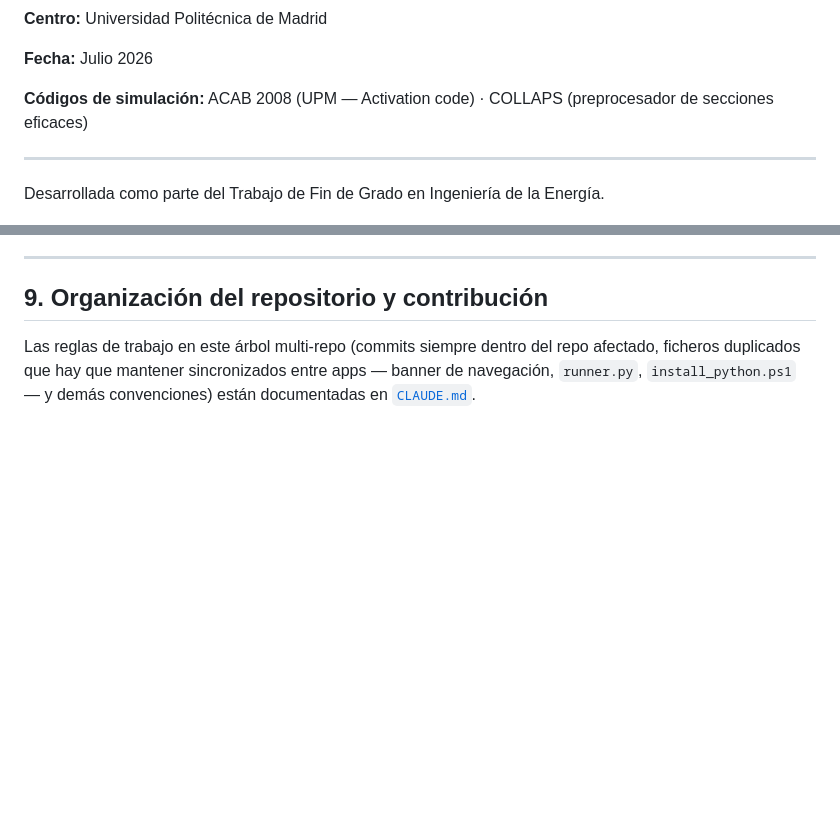
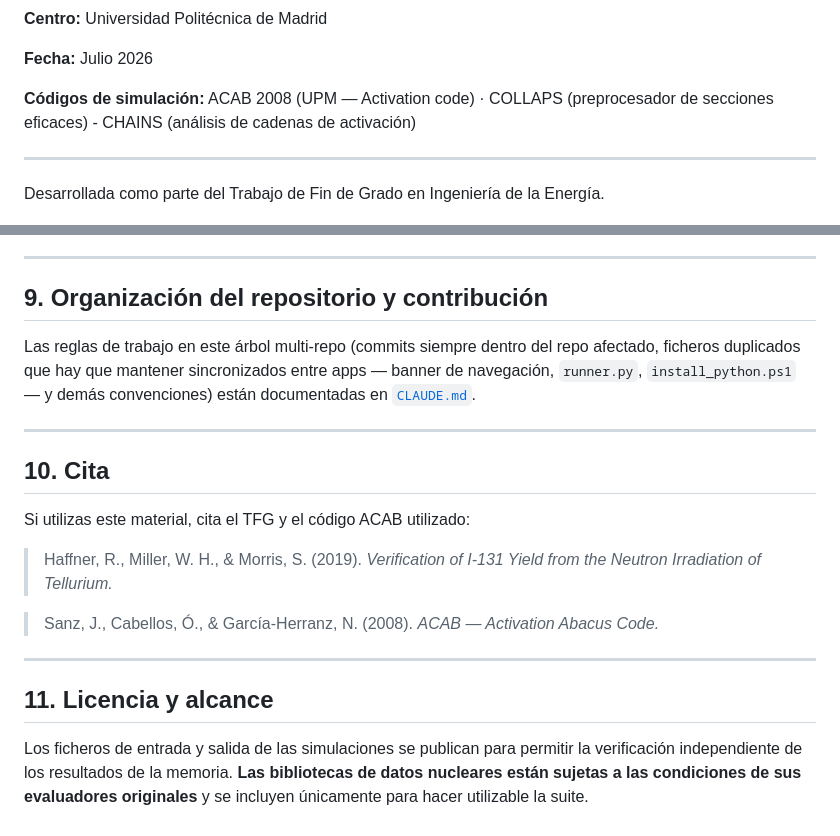
Before and after one commit to adriannavarrominaya/ACAB_SUITE, a Markdown page: README.md, 2 parts joined by grey strips. Rendered like a GitHub page; blank space fills up the shorter version.

Commit message:
suite: actualización de la documentacion

```diff
--- a/README.md
+++ b/README.md
@@ -12,7 +12,7 @@
 
 **Fecha:** Julio 2026
 
-**Códigos de simulación:** ACAB 2008 (UPM — Activation code) · COLLAPS (preprocesador de secciones eficaces)
+**Códigos de simulación:** ACAB 2008 (UPM — Activation code) · COLLAPS (preprocesador de secciones eficaces) - CHAINS (análisis de cadenas de activación)
 
 ---
 
@@ -208,3 +210,24 @@ Las reglas de trabajo en este árbol multi-repo (commits siempre dentro del repo
 afectado, ficheros duplicados que hay que mantener sincronizados entre apps —
 banner de navegación, `runner.py`, `install_python.ps1` — y demás convenciones)
 están documentadas en [`CLAUDE.md`](CLAUDE.md).
+
+---
+
+## 10. Cita
+
+Si utilizas este material, cita el TFG y el código ACAB utilizado:
+
+> Haffner, R., Miller, W. H., & Morris, S. (2019). *Verification of I-131 Yield from
+> the Neutron Irradiation of Tellurium.*
+
+> Sanz, J., Cabellos, Ó., & García-Herranz, N. (2008). *ACAB — Activation Abacus
+> Code.*
+
+---
+
+## 11. Licencia y alcance
+
+Los ficheros de entrada y salida de las simulaciones se publican para permitir la
+verificación independiente de los resultados de la memoria. **Las bibliotecas de datos
+nucleares están sujetas a las condiciones de sus evaluadores originales** y se
+incluyen únicamente para hacer utilizable la suite.
```
Also changed, not shown: other parts of README.md (+3 -1 lines), acab_suite/BACKLOG.md (+1 -0 lines).
